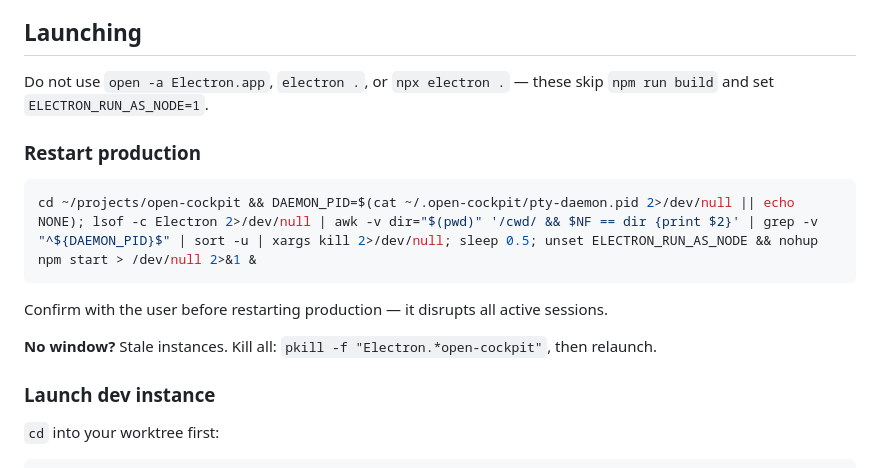
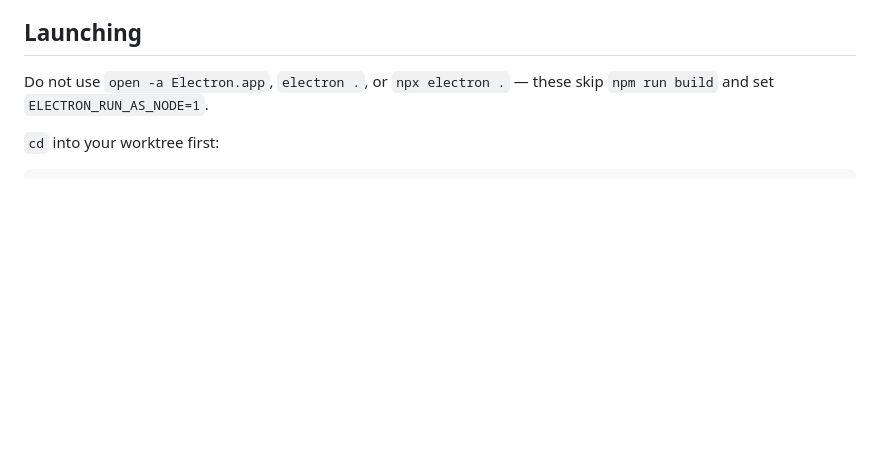
Before and after one commit to EliasSchlie/open-cockpit, a Markdown page: docs/dev-instances.md, the part around the change. Rendered like a GitHub page; blank space fills up the shorter version.

Commit message:
docs: remove production restart instructions, focus on dev instances
User handles production restarts via shortcut now.

Co-Authored-By: Claude Opus 4.6 <noreply@anthropic.com>

````diff
--- a/docs/dev-instances.md
+++ b/docs/dev-instances.md
@@ -5,18 +5,6 @@ Dev instances run Open Cockpit in isolated sandboxes — separate state director
 ## Launching
 
 Do not use `open -a Electron.app`, `electron .`, or `npx electron .` — these skip `npm run build` and set `ELECTRON_RUN_AS_NODE=1`.
-
-### Restart production
-
-```bash
-cd ~/projects/open-cockpit && DAEMON_PID=$(cat ~/.open-cockpit/pty-daemon.pid 2>/dev/null || echo NONE); lsof -c Electron 2>/dev/null | awk -v dir="$(pwd)" '/cwd/ && $NF == dir {print $2}' | grep -v "^${DAEMON_PID}$" | sort -u | xargs kill 2>/dev/null; sleep 0.5; unset ELECTRON_RUN_AS_NODE && nohup npm start > /dev/null 2>&1 &
-```
-
-Confirm with the user before restarting production — it disrupts all active sessions.
-
-**No window?** Stale instances. Kill all: `pkill -f "Electron.*open-cockpit"`, then relaunch.
-
-### Launch dev instance
 
 `cd` into your worktree first:
 
````
Also changed, not shown: CLAUDE.md (+2 -4 lines).
